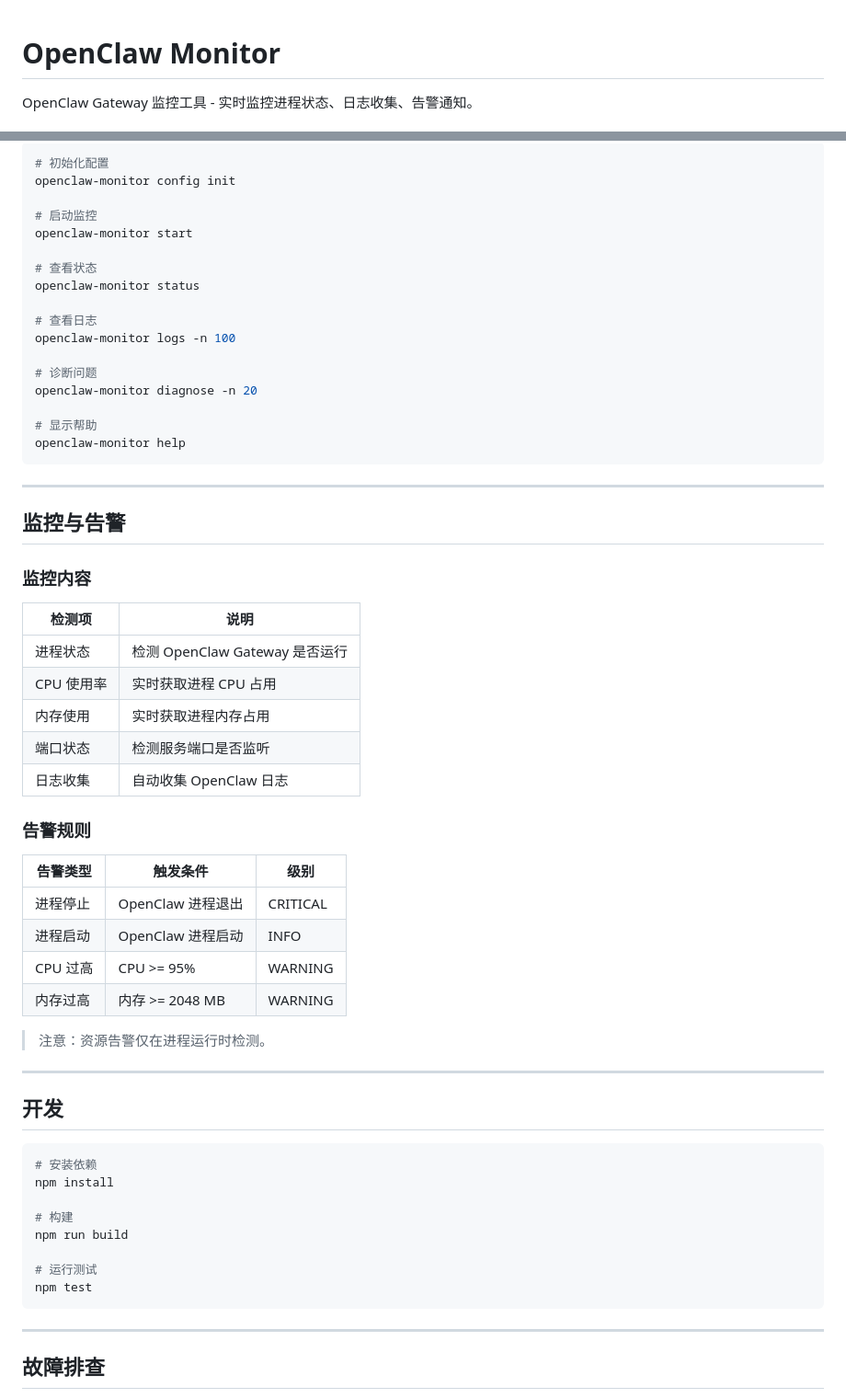
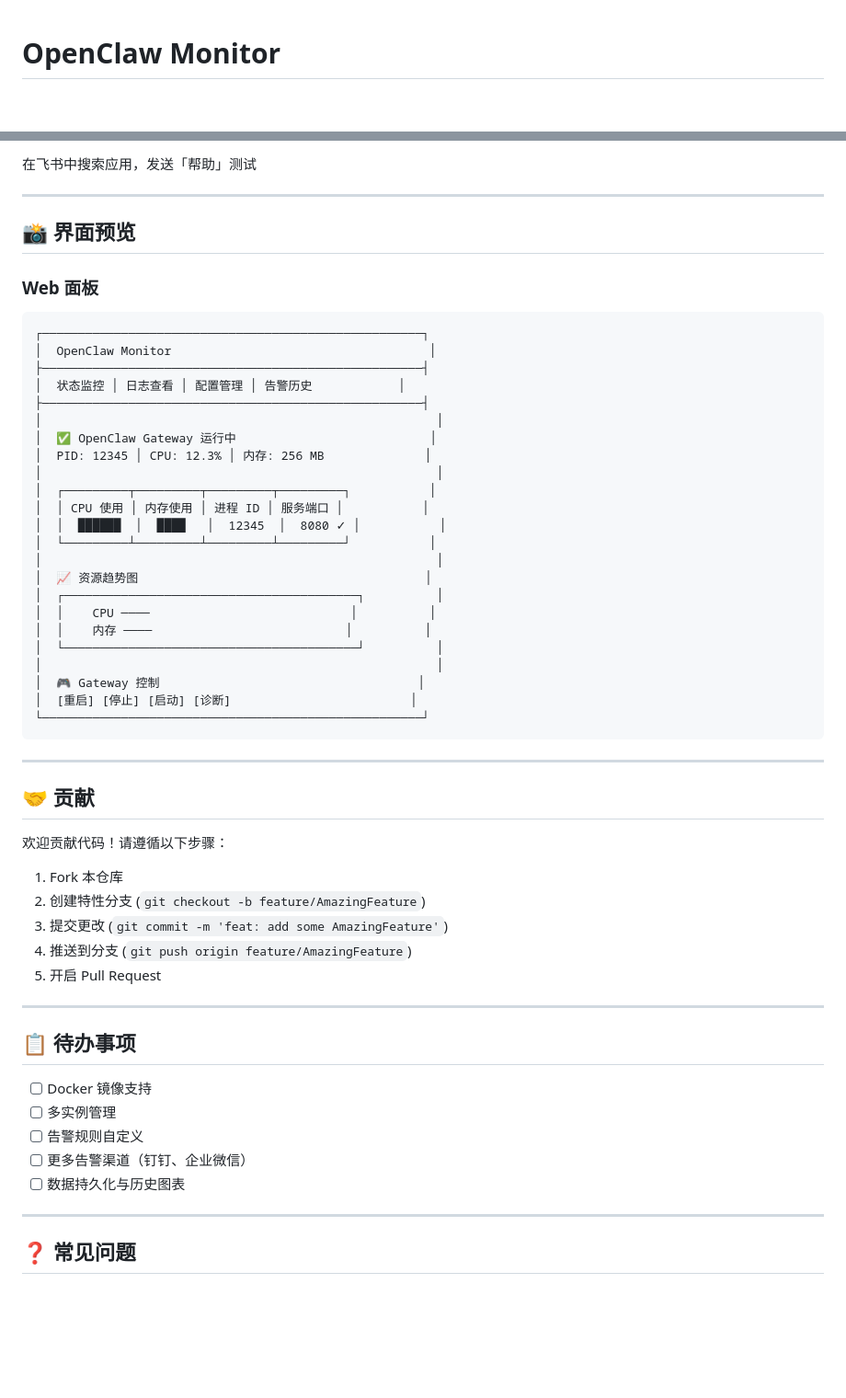
Before and after one commit to peacewang/openclaw-monitor, a Markdown page: README.md, 2 parts joined by grey strips. Shown at 92% size. GitHub-like rendering; folded sections open; blank space fills up the shorter version.

````diff
--- a/README.md
+++ b/README.md
@@ -1,4 +1,4 @@
 # OpenClaw Monitor
 
-OpenClaw Gateway 监控工具 - 实时监控进程状态、日志收集、告警通知。
+<div align="center">
 
@@ -324,65 +272,63 @@ openclaw-monitor start
 
-```bash
-# 初始化配置
-openclaw-monitor config init
+在飞书中搜索应用，发送「帮助」测试
 
-# 启动监控
-openclaw-monitor start
+</details>
 
-# 查看状态
-openclaw-monitor status
+---
 
-# 查看日志
-openclaw-monitor logs -n 100
+## 📸 界面预览
 
-# 诊断问题
-openclaw-monitor diagnose -n 20
+### Web 面板
 
-# 显示帮助
-openclaw-monitor help
+```
+┌─────────────────────────────────────────────────────┐
+│  OpenClaw Monitor                                    │
+├─────────────────────────────────────────────────────┤
+│  状态监控 │ 日志查看 │ 配置管理 │ 告警历史            │
+├─────────────────────────────────────────────────────┤
+│                                                       │
+│  ✅ OpenClaw Gateway 运行中                           │
+│  PID: 12345 │ CPU: 12.3% │ 内存: 256 MB              │
+│                                                       │
+│  ┌─────────┬─────────┬─────────┬─────────┐           │
+│  │ CPU 使用 │ 内存使用 │ 进程 ID │ 服务端口 │           │
+│  │  ██████  │  ████   │  12345  │  8080 ✓ │           │
+│  └─────────┴─────────┴─────────┴─────────┘           │
+│                                                       │
+│  📈 资源趋势图                                        │
+│  ┌─────────────────────────────────────────┐          │
+│  │    CPU ────                            │          │
+│  │    内存 ────                           │          │
+│  └─────────────────────────────────────────┘          │
+│                                                       │
+│  🎮 Gateway 控制                                    │
+│  [重启] [停止] [启动] [诊断]                         │
+└─────────────────────────────────────────────────────┘
 ```
 
 ---
 
-## 监控与告警
+## 🤝 贡献
 
-### 监控内容
+欢迎贡献代码！请遵循以下步骤：
 
-| 检测项 | 说明 |
-|--------|------|
-| 进程状态 | 检测 OpenClaw Gateway 是否运行 |
-| CPU 使用率 | 实时获取进程 CPU 占用 |
-| 内存使用 | 实时获取进程内存占用 |
-| 端口状态 | 检测服务端口是否监听 |
-| 日志收集 | 自动收集 OpenClaw 日志 |
-
-### 告警规则
-
-| 告警类型 | 触发条件 | 级别 |
-|----------|----------|------|
-| 进程停止 | OpenClaw 进程退出 | CRITICAL |
-| 进程启动 | OpenClaw 进程启动 | INFO |
-| CPU 过高 | CPU >= 95% | WARNING |
-| 内存过高 | 内存 >= 2048 MB | WARNING |
-
-> 注意：资源告警仅在进程运行时检测。
+1. Fork 本仓库
+2. 创建特性分支 (`git checkout -b feature/AmazingFeature`)
+3. 提交更改 (`git commit -m 'feat: add some AmazingFeature'`)
+4. 推送到分支 (`git push origin feature/AmazingFeature`)
+5. 开启 Pull Request
 
 ---
 
-## 开发
+## 📋 待办事项
 
-```bash
-# 安装依赖
-npm install
-
-# 构建
-npm run build
-
-# 运行测试
-npm test
-```
+- [ ] Docker 镜像支持
+- [ ] 多实例管理
+- [ ] 告警规则自定义
+- [ ] 更多告警渠道（钉钉、企业微信）
+- [ ] 数据持久化与历史图表
 
 ---
 
-## 故障排查
+## ❓ 常见问题
 
````
Also changed, not shown: other parts of README.md (+215 -269 lines).
